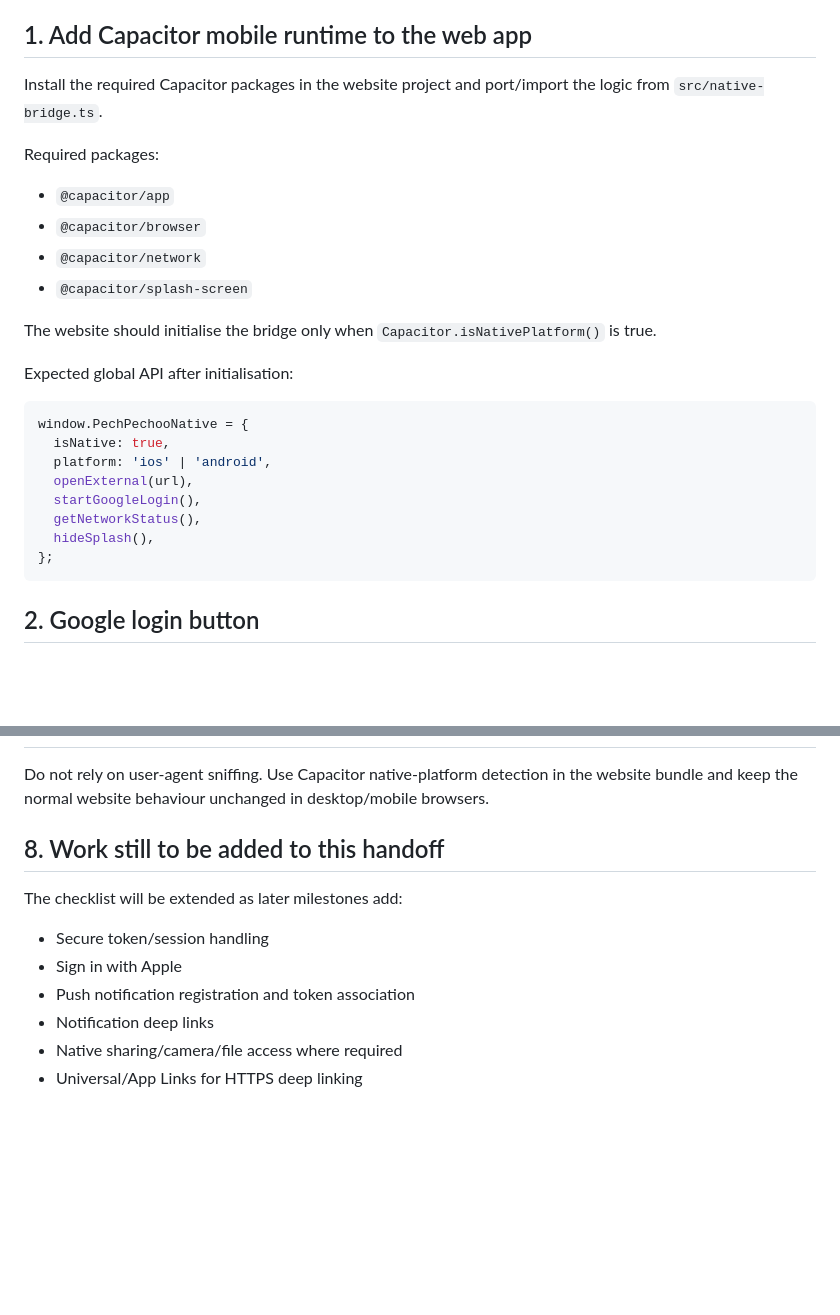
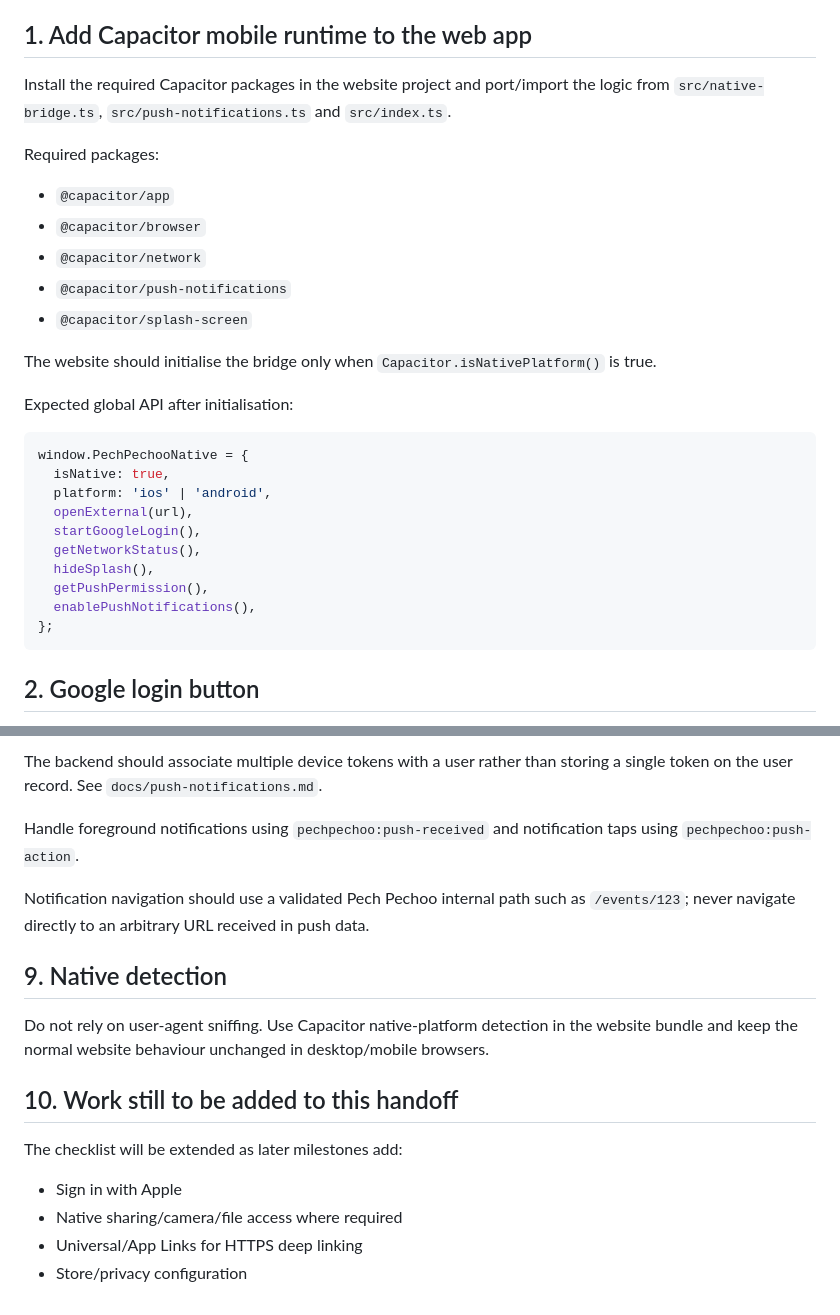
Before and after one commit to uniqart/pechpechoo-mobile, a Markdown page: docs/website-integration.md, 2 parts joined by grey strips. Rendered like a GitHub page; blank space fills up the shorter version.

````diff
--- a/docs/website-integration.md
+++ b/docs/website-integration.md
@@ -4,13 +4,14 @@ This file is the running handoff checklist for the Pech Pechoo web developer. Th
 
 ## 1. Add Capacitor mobile runtime to the web app
 
-Install the required Capacitor packages in the website project and port/import the logic from `src/native-bridge.ts`.
+Install the required Capacitor packages in the website project and port/import the logic from `src/native-bridge.ts`, `src/push-notifications.ts` and `src/index.ts`.
 
 Required packages:
 
 - `@capacitor/app`
 - `@capacitor/browser`
 - `@capacitor/network`
+- `@capacitor/push-notifications`
 - `@capacitor/splash-screen`
 
 The website should initialise the bridge only when `Capacitor.isNativePlatform()` is true.
@@ -25,6 +26,8 @@ window.PechPechooNative = {
   startGoogleLogin(),
   getNetworkStatus(),
   hideSplash(),
+  getPushPermission(),
+  enablePushNotifications(),
 };
 ```
 
@@ -103,13 +134,18 @@ The web app should avoid artificially adding duplicate history entries during re
+The backend should associate multiple device tokens with a user rather than storing a single token on the user record. See `docs/push-notifications.md`.
+
+Handle foreground notifications using `pechpechoo:push-received` and notification taps using `pechpechoo:push-action`.
+
+Notification navigation should use a validated Pech Pechoo internal path such as `/events/123`; never navigate directly to an arbitrary URL received in push data.
+
+## 9. Native detection
 
 Do not rely on user-agent sniffing. Use Capacitor native-platform detection in the website bundle and keep the normal website behaviour unchanged in desktop/mobile browsers.
 
-## 8. Work still to be added to this handoff
+## 10. Work still to be added to this handoff
 
 The checklist will be extended as later milestones add:
 
-- Secure token/session handling
 - Sign in with Apple
-- Push notification registration and token association
-- Notification deep links
 - Native sharing/camera/file access where required
 - Universal/App Links for HTTPS deep linking
+- Store/privacy configuration
````
Also changed, not shown: other parts of docs/website-integration.md (+33 -5 lines).
